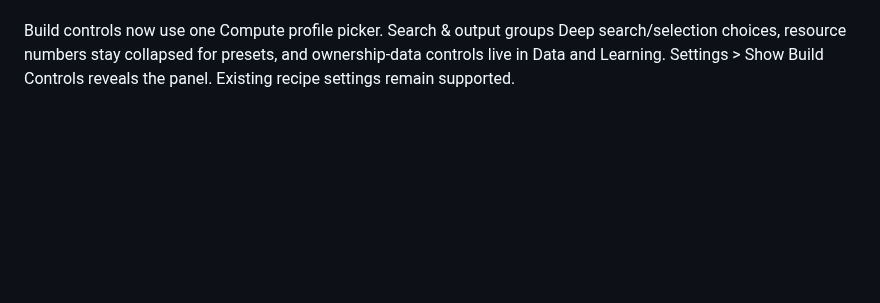
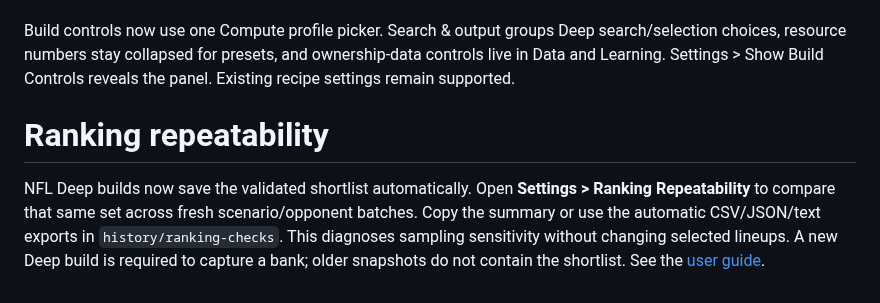
Before and after one commit to mnicho17/DFS, a Markdown page: README.md, the part around the change. Rendered like a GitHub page; blank space fills up the shorter version.

Commit message:
Save Deep shortlists and add independent ranking repeatability checks

```diff
--- a/README.md
+++ b/README.md
@@ -616,3 +616,6 @@ Deep Showdown now samples opponents with a documented experimental salary-spendi
 
 
 Build controls now use one Compute profile picker. Search & output groups Deep search/selection choices, resource numbers stay collapsed for presets, and ownership-data controls live in Data and Learning. Settings > Show Build Controls reveals the panel. Existing recipe settings remain supported.
+# Ranking repeatability
+
+NFL Deep builds now save the validated shortlist automatically. Open **Settings > Ranking Repeatability** to compare that same set across fresh scenario/opponent batches. Copy the summary or use the automatic CSV/JSON/text exports in `history/ranking-checks`. This diagnoses sampling sensitivity without changing selected lineups. A new Deep build is required to capture a bank; older snapshots do not contain the shortlist. See the [user guide](docs/USER_GUIDE.md#ranking-repeatability).
```
Also changed, not shown: docs/USER_GUIDE.md (+12 -0 lines), docs/releases/configurable-deep-compute.md (+4 -0 lines), docs/images/ranking-repeatability.png (added), 7 other files.
